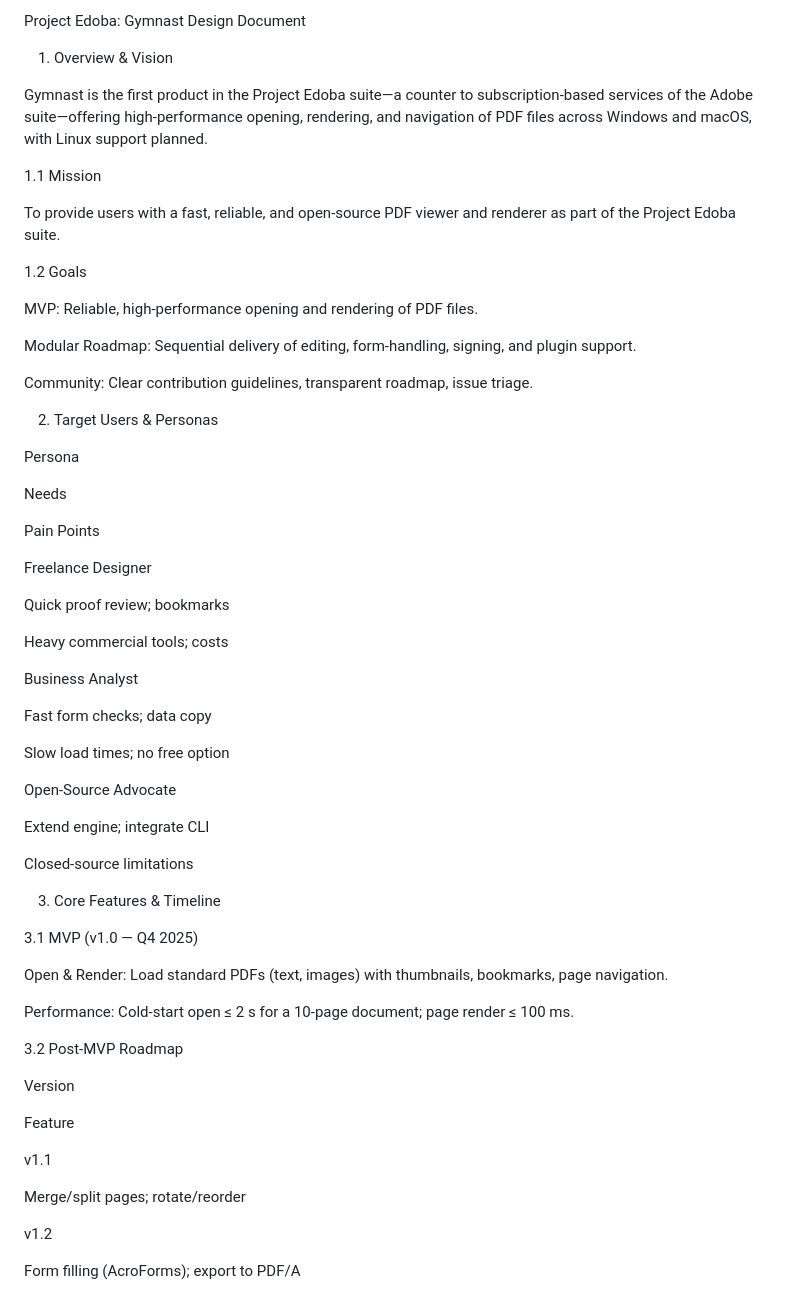
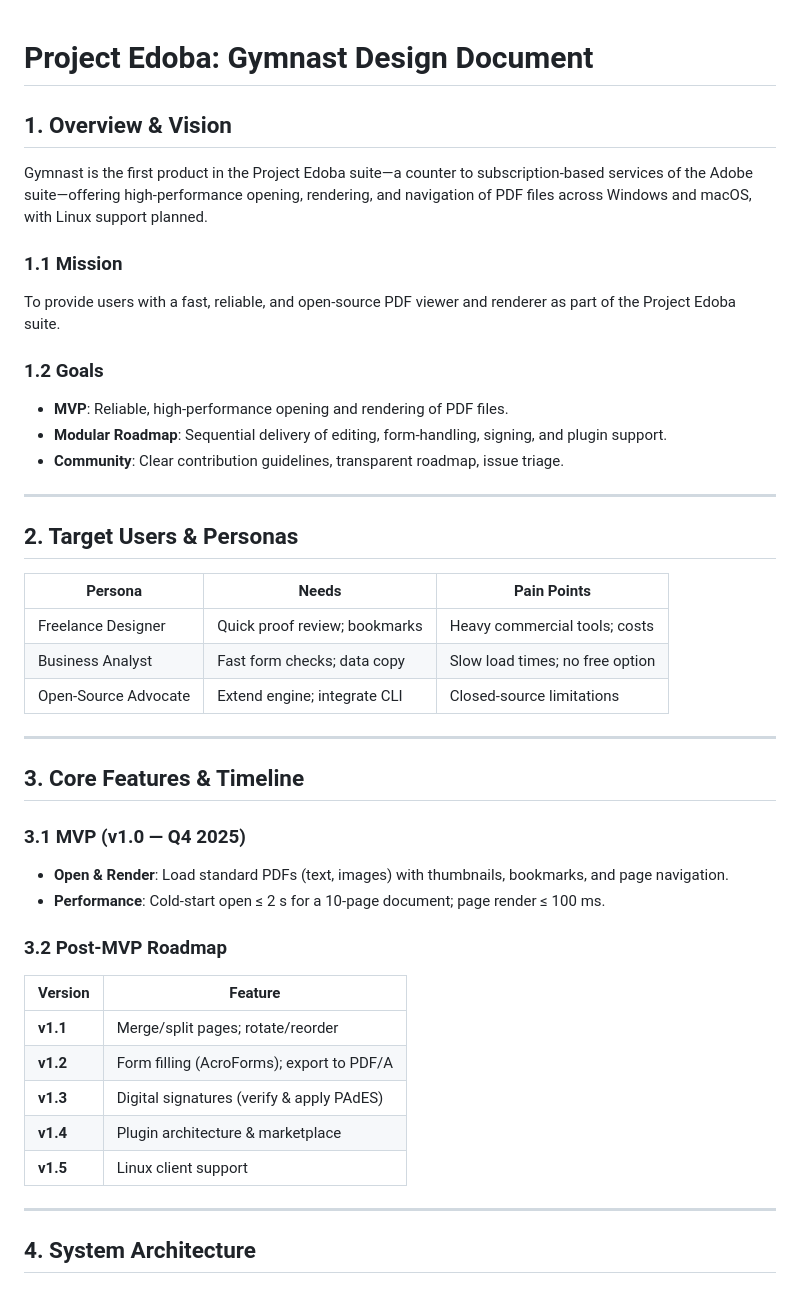
Before and after one commit to HisDewness/project_edoba, a Markdown page: product_roadmap.md, the part around one of its changes. Rendered like a GitHub page.

```diff
--- a/product_roadmap.md
+++ b/product_roadmap.md
@@ -1,66 +1,50 @@
-Project Edoba: Gymnast Design Document
 
-1. Overview & Vision
+# Project Edoba: Gymnast Design Document
 
-Gymnast is the first product in the Project Edoba suite—a counter to subscription‑based services of the Adobe suite—offering high‑performance opening, rendering, and navigation of PDF files across Windows and macOS, with Linux support planned.
+## **1. Overview & Vision**
 
-1.1 Mission
+Gymnast is the first product in the Project Edoba suite—a counter to subscription-based services of the Adobe suite—offering high-performance opening, rendering, and navigation of PDF files across Windows and macOS, with Linux support planned.
 
-To provide users with a fast, reliable, and open‑source PDF viewer and renderer as part of the Project Edoba suite.
+### **1.1 Mission**
 
-1.2 Goals
+To provide users with a fast, reliable, and open-source PDF viewer and renderer as part of the Project Edoba suite.
 
-MVP: Reliable, high‑performance opening and rendering of PDF files.
+### **1.2 Goals**
 
-Modular Roadmap: Sequential delivery of editing, form‑handling, signing, and plugin support.
+- **MVP**: Reliable, high-performance opening and rendering of PDF files.
+- **Modular Roadmap**: Sequential delivery of editing, form-handling, signing, and plugin support.
+- **Community**: Clear contribution guidelines, transparent roadmap, issue triage.
 
-Community: Clear contribution guidelines, transparent roadmap, issue triage.
+---
 
-2. Target Users & Personas
+## **2. Target Users & Personas**
 
-Persona
+| **Persona**          | **Needs**                     | **Pain Points**               |
+|----------------------|-------------------------------|-------------------------------|
+| Freelance Designer   | Quick proof review; bookmarks | Heavy commercial tools; costs |
+| Business Analyst     | Fast form checks; data copy   | Slow load times; no free option |
+| Open-Source Advocate | Extend engine; integrate CLI  | Closed-source limitations     |
 
-Needs
+---
 
-Pain Points
+## **3. Core Features & Timeline**
 
-Freelance Designer
+### **3.1 MVP (v1.0 — Q4 2025)**
 
-Quick proof review; bookmarks
+- **Open & Render**: Load standard PDFs (text, images) with thumbnails, bookmarks, and page navigation.
+- **Performance**: Cold-start open ≤ 2 s for a 10-page document; page render ≤ 100 ms.
 
-Heavy commercial tools; costs
+### **3.2 Post-MVP Roadmap**
 
-Business Analyst
+| **Version** | **Feature**                               |
+|-------------|-------------------------------------------|
+| **v1.1**    | Merge/split pages; rotate/reorder         |
+| **v1.2**    | Form filling (AcroForms); export to PDF/A |
+| **v1.3**    | Digital signatures (verify & apply PAdES) |
+| **v1.4**    | Plugin architecture & marketplace         |
+| **v1.5**    | Linux client support                      |
 
-Fast form checks; data copy
+---
 
-Slow load times; no free option
+## **4. System Architecture**
 
-Open‑Source Advocate
-
-Extend engine; integrate CLI
-
-Closed‑source limitations
-
-3. Core Features & Timeline
-
-3.1 MVP (v1.0 — Q4 2025)
-
-Open & Render: Load standard PDFs (text, images) with thumbnails, bookmarks, page navigation.
-
-Performance: Cold‑start open ≤ 2 s for a 10‑page document; page render ≤ 100 ms.
-
-3.2 Post‑MVP Roadmap
-
-Version
-
-Feature
-
-v1.1
-
-Merge/split pages; rotate/reorder
-
-v1.2
-
-Form filling (AcroForms); export to PDF/A
-
```
Also changed, not shown: other parts of product_roadmap.md (+63 -130 lines).
